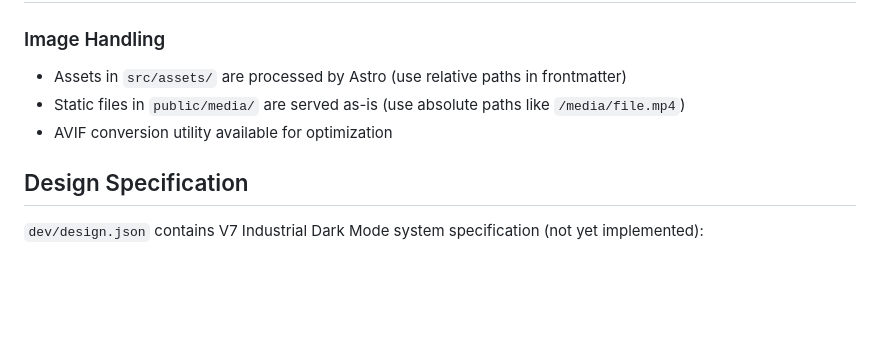
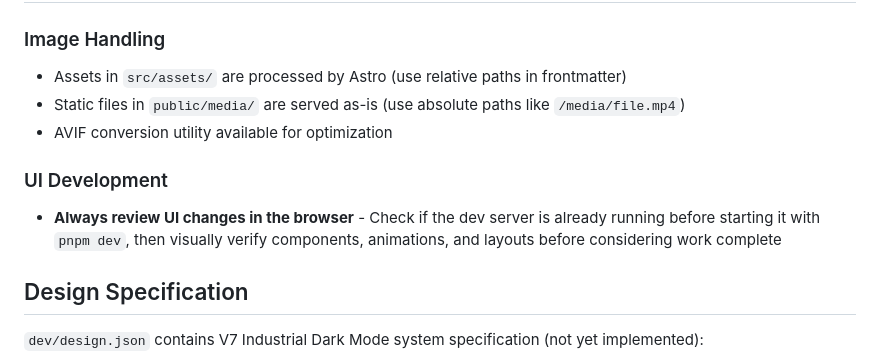
Before and after one commit to NicholaiVogel/NicholaiVogel, a Markdown page: CLAUDE.md, the part around the change. Drawn GitHub-style; blank space fills up the shorter version.

Commit message:
Add UI development guideline to CLAUDE.md
Require browser review for UI changes, checking if dev server
is already running before starting it.

Co-Authored-By: Claude Opus 4.5 <noreply@anthropic.com>

```diff
--- a/CLAUDE.md
+++ b/CLAUDE.md
@@ -91,6 +91,9 @@ MDX file → src/content.config.ts schema → getCollection() → Component prop
 - Static files in `public/media/` are served as-is (use absolute paths like `/media/file.mp4`)
 - AVIF conversion utility available for optimization
 
+### UI Development
+- **Always review UI changes in the browser** - Check if the dev server is already running before starting it with `pnpm dev`, then visually verify components, animations, and layouts before considering work complete
+
 ## Design Specification
 
 `dev/design.json` contains V7 Industrial Dark Mode system specification (not yet implemented):
```
